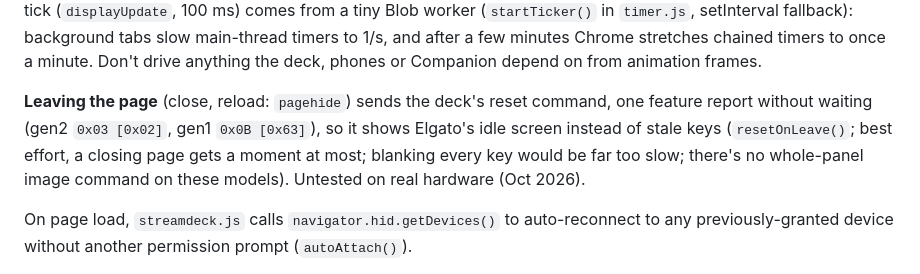
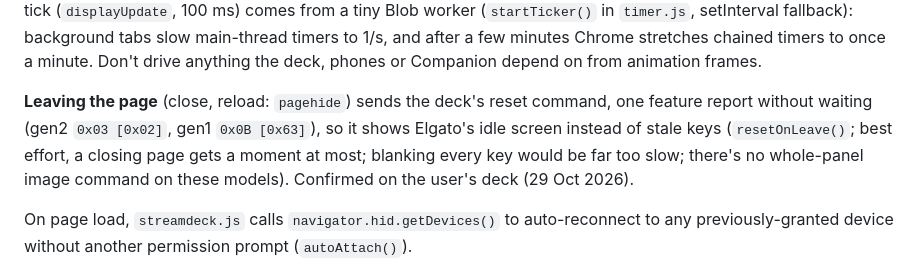
Before and after one commit to jonathan-annett/timer-beta, a Markdown page: CLAUDE.md, the part around the change. Rendered like a GitHub page.

Commit message:
Docs: deck reset on close confirmed on real hardware
Co-Authored-By: Claude Opus 5.5 (1M context) <noreply@anthropic.com>
Claude-Session: https://claude.ai/code/session_01FXCqrT6eFxeyN4j8ccwYVL

```diff
--- a/CLAUDE.md
+++ b/CLAUDE.md
@@ -274,7 +274,7 @@ The in-app editor opens with the `D` key or the "deck" button. Layouts are store
 
 **Background tabs:** key repaints are scheduled with `requestAnimationFrame` only while the page is visible; hidden, they run as a microtask (`scheduleFlush()`), and a frame still pending when the tab is hidden is flushed then. Animation frames don't run at all in a background tab, so the deck used to freeze (presses still worked) unless the PiP overlay (a playing video, which exempts the page from throttling) was open. For the same reason the timer's tick (`displayUpdate`, 100 ms) comes from a tiny Blob worker (`startTicker()` in `timer.js`, setInterval fallback): background tabs slow main-thread timers to 1/s, and after a few minutes Chrome stretches chained timers to once a minute. Don't drive anything the deck, phones or Companion depend on from animation frames.
 
-**Leaving the page** (close, reload: `pagehide`) sends the deck's reset command, one feature report without waiting (gen2 `0x03 [0x02]`, gen1 `0x0B [0x63]`), so it shows Elgato's idle screen instead of stale keys (`resetOnLeave()`; best effort, a closing page gets a moment at most; blanking every key would be far too slow; there's no whole-panel image command on these models). Untested on real hardware (Oct 2026).
+**Leaving the page** (close, reload: `pagehide`) sends the deck's reset command, one feature report without waiting (gen2 `0x03 [0x02]`, gen1 `0x0B [0x63]`), so it shows Elgato's idle screen instead of stale keys (`resetOnLeave()`; best effort, a closing page gets a moment at most; blanking every key would be far too slow; there's no whole-panel image command on these models). Confirmed on the user's deck (29 Oct 2026).
 
 On page load, `streamdeck.js` calls `navigator.hid.getDevices()` to auto-reconnect to any previously-granted device without another permission prompt (`autoAttach()`).
 
```
